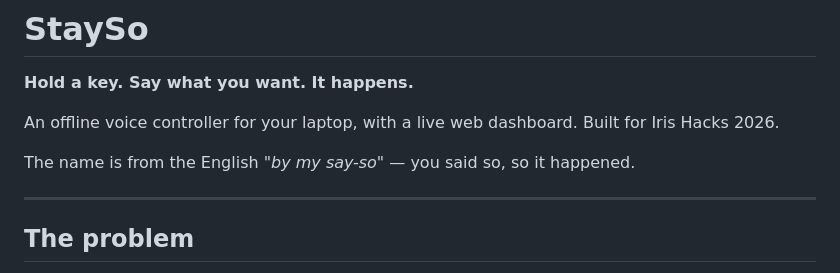
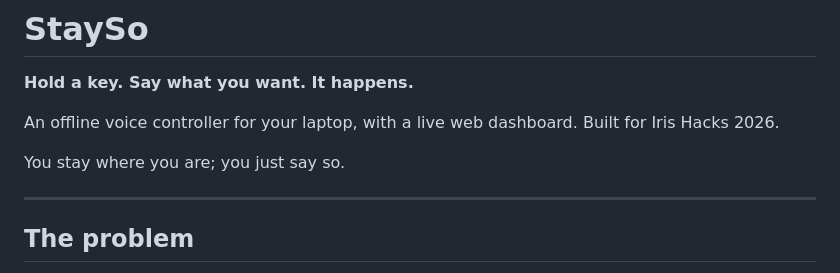
Before and after one commit to YuraItDeveloper14/sayso, a Markdown page: README.md, the part around the change. Drawn GitHub-style.

```diff
--- a/README.md
+++ b/README.md
@@ -7,7 +7,7 @@
 An offline voice controller for your laptop, with a live web dashboard.
 Built for Iris Hacks 2026.
 
-The name is from the English *"by my say-so"* — you said so, so it happened.
+You stay where you are; you just say so.
 
 ---
 
```
